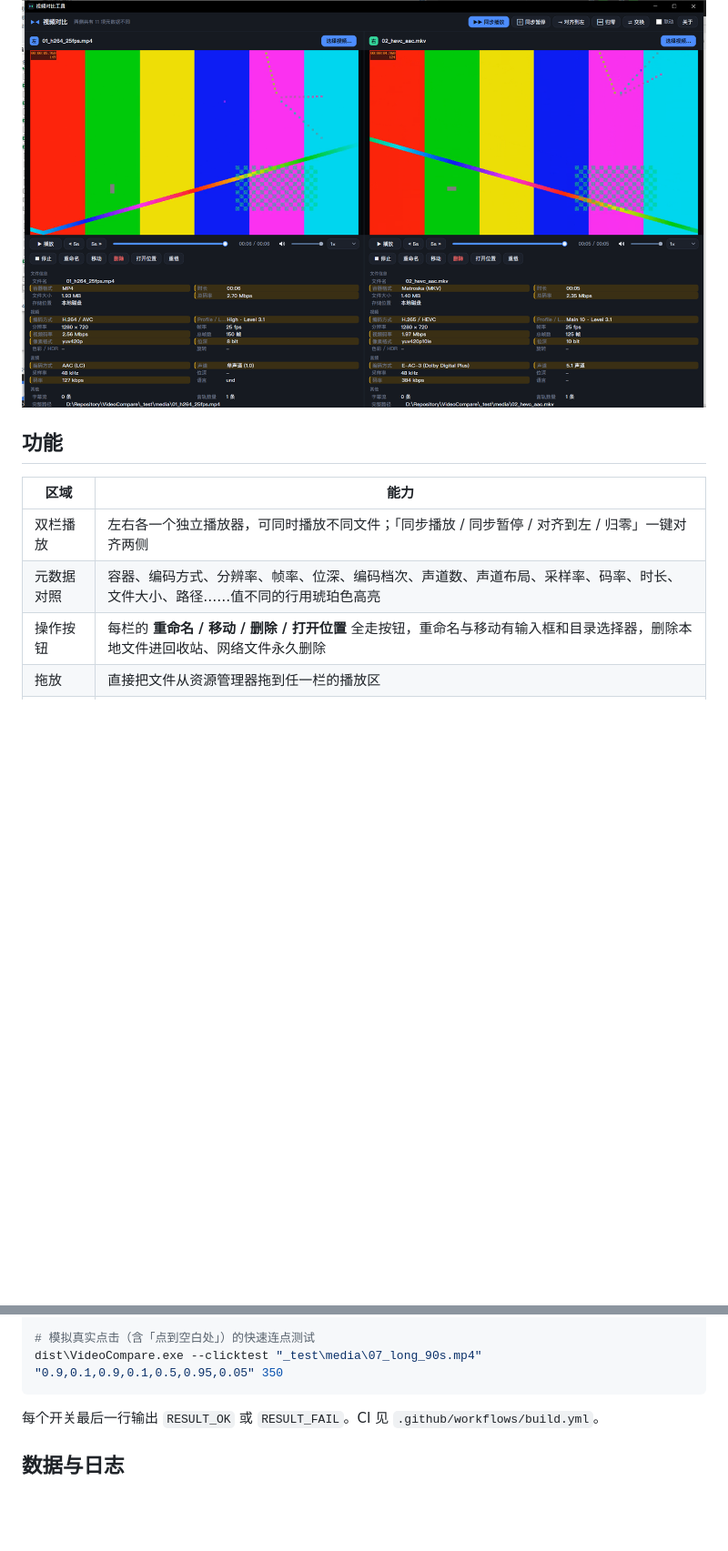
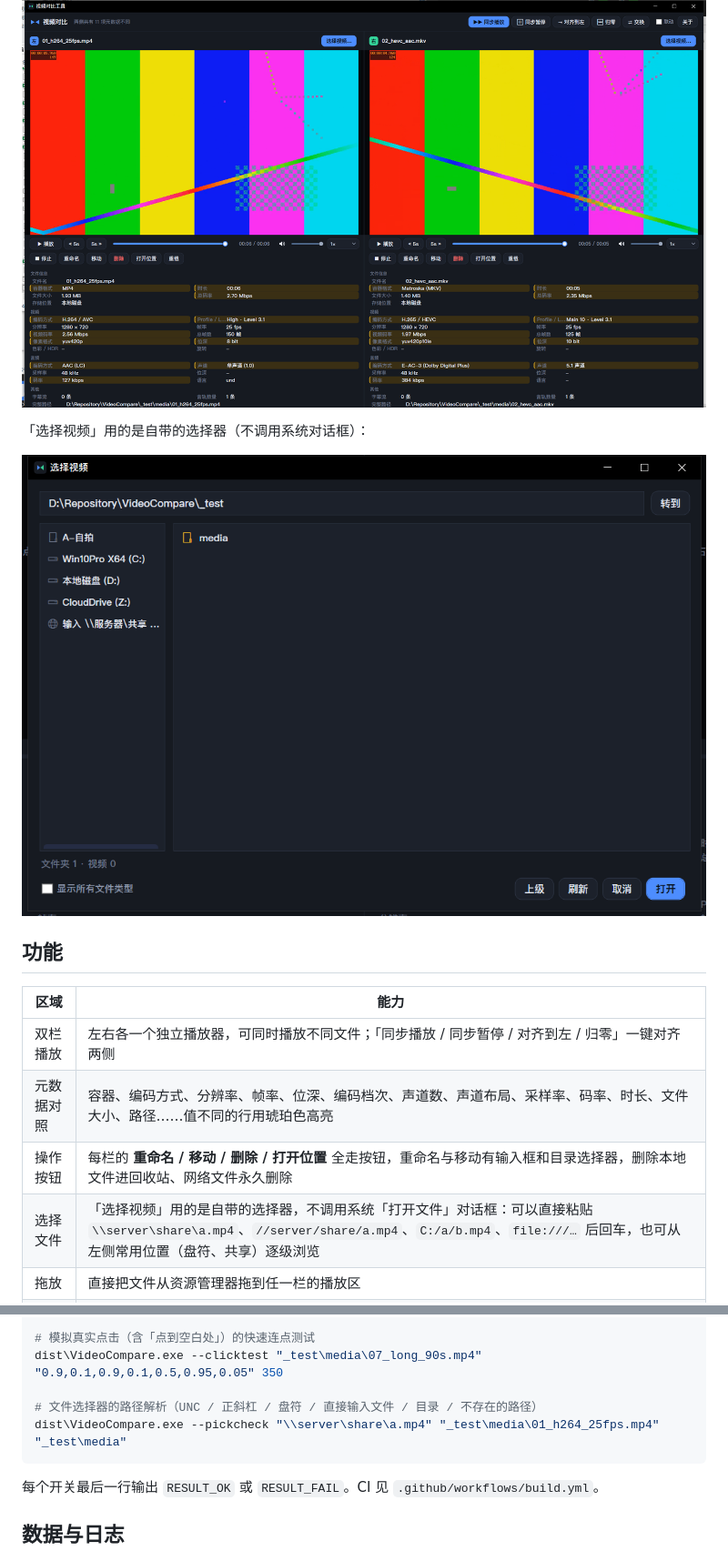
Before and after one commit to FASUZO/VideoCompare, a Markdown page: README.md, 2 parts joined by grey strips. Shown at 91% size. GitHub-like rendering; pictures changed too: docs/picker.png (added); blank space fills up the shorter version.

````diff
--- a/README.md
+++ b/README.md
@@ -10,6 +10,10 @@
 
 ![截图](docs/screenshot.png)
 
+「选择视频」用的是自带的选择器（不调用系统对话框）：
+
+![选择器](docs/picker.png)
+
 ## 功能
 
 | 区域 | 能力 |
@@ -17,6 +21,7 @@
 | 双栏播放 | 左右各一个独立播放器，可同时播放不同文件；「同步播放 / 同步暂停 / 对齐到左 / 归零」一键对齐两侧 |
 | 元数据对照 | 容器、编码方式、分辨率、帧率、位深、编码档次、声道数、声道布局、采样率、码率、时长、文件大小、路径……值不同的行用琥珀色高亮 |
 | 操作按钮 | 每栏的 **重命名 / 移动 / 删除 / 打开位置** 全走按钮，重命名与移动有输入框和目录选择器，删除本地文件进回收站、网络文件永久删除 |
+| 选择文件 | 「选择视频」用的是自带的选择器，不调用系统「打开文件」对话框：可以直接粘贴 `\\server\share\a.mp4`、`//server/share/a.mp4`、`C:/a/b.mp4`、`file:///…` 后回车，也可从左侧常用位置（盘符、共享）逐级浏览 |
 | 拖放 | 直接把文件从资源管理器拖到任一栏的播放区 |
 | 网络大文件 | `\\NAS\share\a.mkv` 这类 UNC 路径可直接打开；定位 20+ GB 的 4K 文件时进度条刻度优先，未被缓冲也会先钉住目标再等画面 |
 | 深色界面 | 自绘进度条 / 音量条 / 滚动条 / 倍速下拉，深色标题栏 |
@@ -87,6 +92,9 @@ dist\VideoCompare.exe --seektest "_test\media\07_long_90s.mp4" "0.2,0.85,0.05,0.
 
 # 模拟真实点击（含「点到空白处」）的快速连点测试
 dist\VideoCompare.exe --clicktest "_test\media\07_long_90s.mp4" "0.9,0.1,0.9,0.1,0.5,0.95,0.05" 350
+
+# 文件选择器的路径解析（UNC / 正斜杠 / 盘符 / 直接输入文件 / 目录 / 不存在的路径）
+dist\VideoCompare.exe --pickcheck "\\server\share\a.mp4" "_test\media\01_h264_25fps.mp4" "_test\media"
 ```
 
 每个开关最后一行输出 `RESULT_OK` 或 `RESULT_FAIL`。CI 见 `.github/workflows/build.yml`。
````
Also changed, not shown: CHANGELOG.md (+13 -0 lines), 7 other files.
